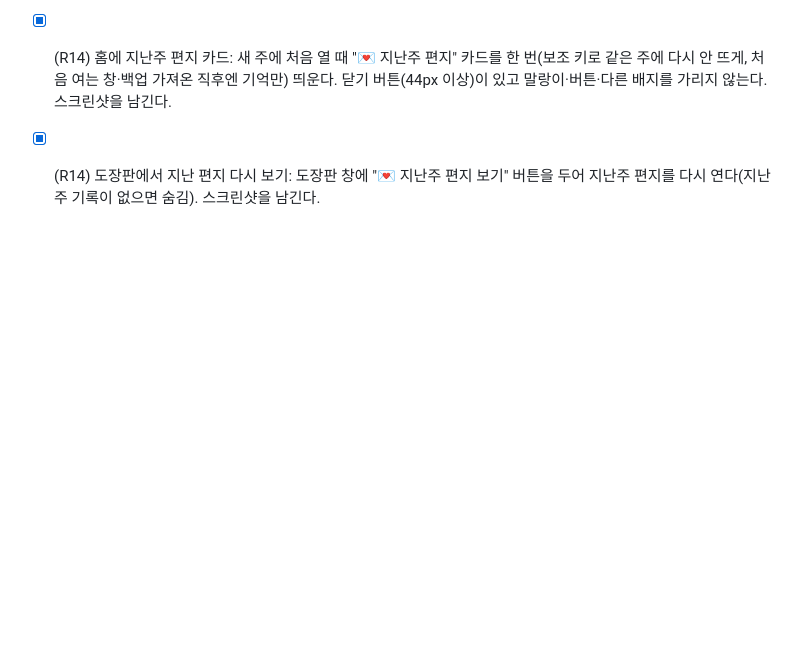
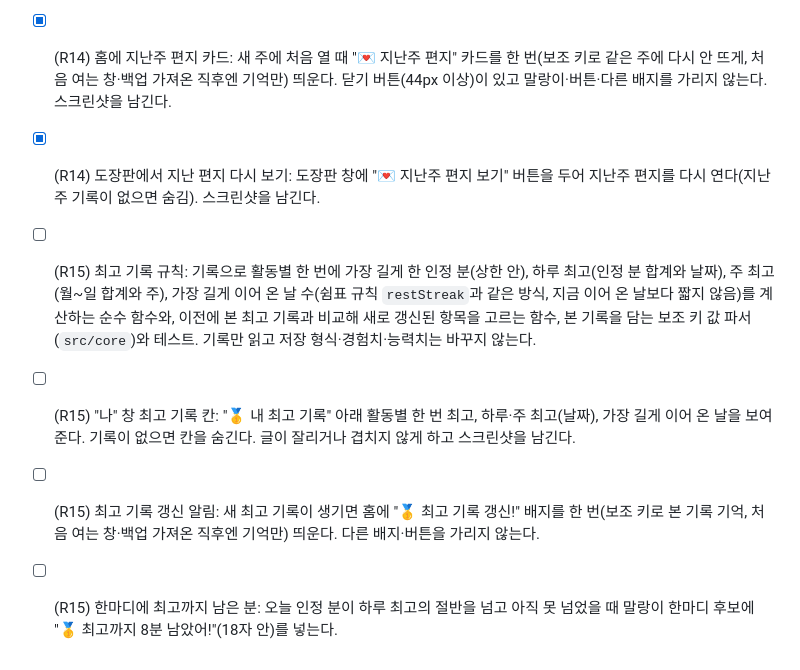
Before and after one commit to qkrrjs0811/game_creator, a Markdown page: 할일.md, the part around the change. Rendered like a GitHub page; blank space fills up the shorter version.

```diff
--- a/할일.md
+++ b/할일.md
@@ -106,3 +106,7 @@
 - [x] (R14) 지난주 편지 규칙: 지금 시각으로 지난주(월~일)와 그 전 주의 인정 분 합계·차이, 지난주 도장 찍은 날 수·주간 목표 달성 여부, 활동별 분과 가장 많이 한 활동·가장 많이 한 날, 지난주에 덜 한 활동 하나(권할 한 줄 "이번 주엔 📚 독서도 해 볼까?")를 계산하는 순수 함수(`src/core`, `history`·`week`·`goal`을 씀)와, 본 주를 담는 보조 키 값 파서와 테스트. 지난주 기록이 없으면 편지를 만들지 않는다. 기록만 읽고 저장 형식·경험치·능력치는 바꾸지 않는다.
 - [x] (R14) 홈에 지난주 편지 카드: 새 주에 처음 열 때 "💌 지난주 편지" 카드를 한 번(보조 키로 같은 주에 다시 안 뜨게, 처음 여는 창·백업 가져온 직후엔 기억만) 띄운다. 닫기 버튼(44px 이상)이 있고 말랑이·버튼·다른 배지를 가리지 않는다. 스크린샷을 남긴다.
 - [x] (R14) 도장판에서 지난 편지 다시 보기: 도장판 창에 "💌 지난주 편지 보기" 버튼을 두어 지난주 편지를 다시 연다(지난주 기록이 없으면 숨김). 스크린샷을 남긴다.
+- [ ] (R15) 최고 기록 규칙: 기록으로 활동별 한 번에 가장 길게 한 인정 분(상한 안), 하루 최고(인정 분 합계와 날짜), 주 최고(월~일 합계와 주), 가장 길게 이어 온 날 수(쉼표 규칙 `restStreak`과 같은 방식, 지금 이어 온 날보다 짧지 않음)를 계산하는 순수 함수와, 이전에 본 최고 기록과 비교해 새로 갱신된 항목을 고르는 함수, 본 기록을 담는 보조 키 값 파서(`src/core`)와 테스트. 기록만 읽고 저장 형식·경험치·능력치는 바꾸지 않는다.
+- [ ] (R15) "나" 창 최고 기록 칸: "🥇 내 최고 기록" 아래 활동별 한 번 최고, 하루·주 최고(날짜), 가장 길게 이어 온 날을 보여 준다. 기록이 없으면 칸을 숨긴다. 글이 잘리거나 겹치지 않게 하고 스크린샷을 남긴다.
+- [ ] (R15) 최고 기록 갱신 알림: 새 최고 기록이 생기면 홈에 "🥇 최고 기록 갱신!" 배지를 한 번(보조 키로 본 기록 기억, 처음 여는 창·백업 가져온 직후엔 기억만) 띄운다. 다른 배지·버튼을 가리지 않는다.
+- [ ] (R15) 한마디에 최고까지 남은 분: 오늘 인정 분이 하루 최고의 절반을 넘고 아직 못 넘었을 때 말랑이 한마디 후보에 "🥇 최고까지 8분 남았어!"(18자 안)를 넣는다.
```
Also changed, not shown: 로드맵.md (+4 -0 lines), 진행기록.md (+6 -0 lines).
